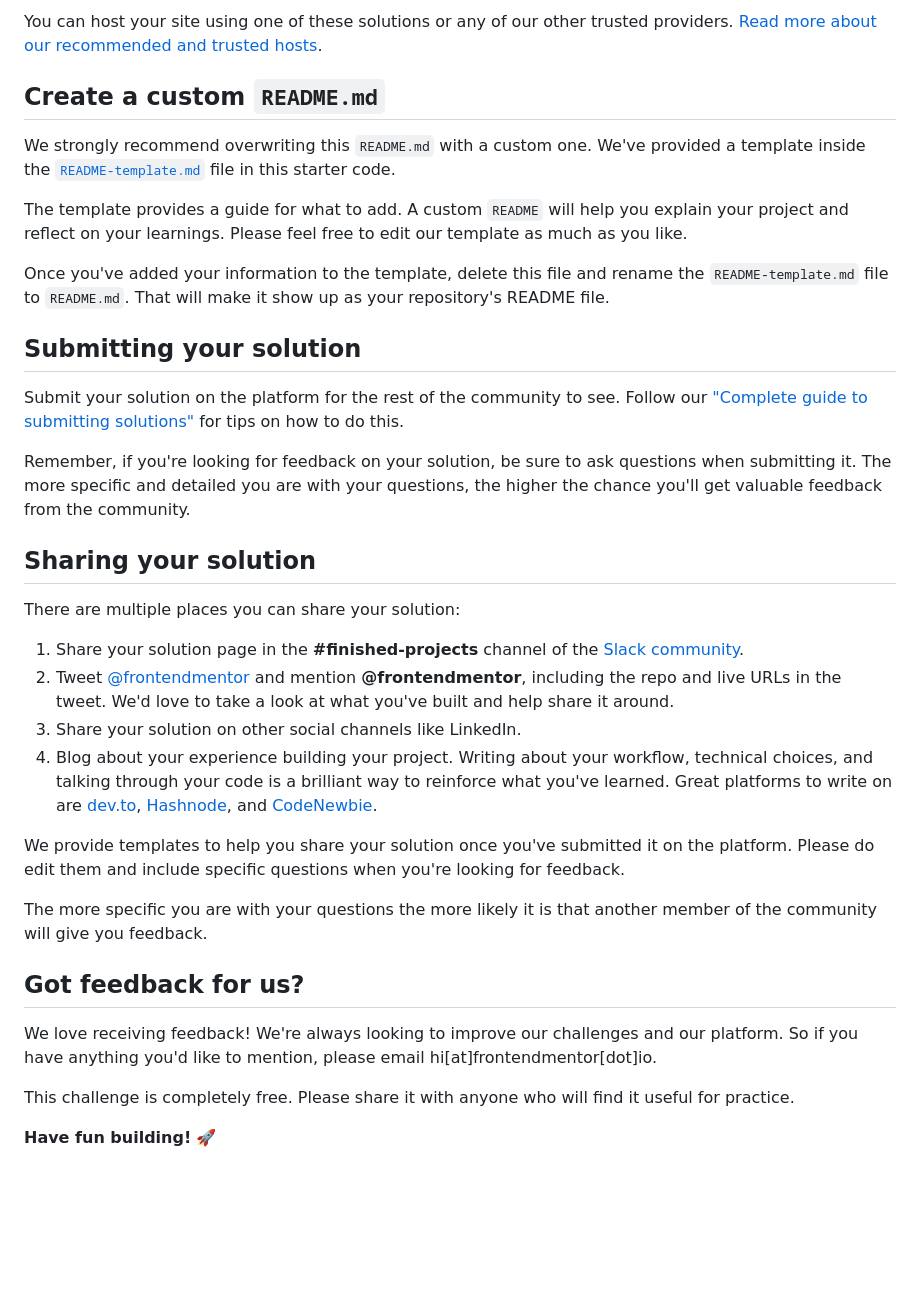
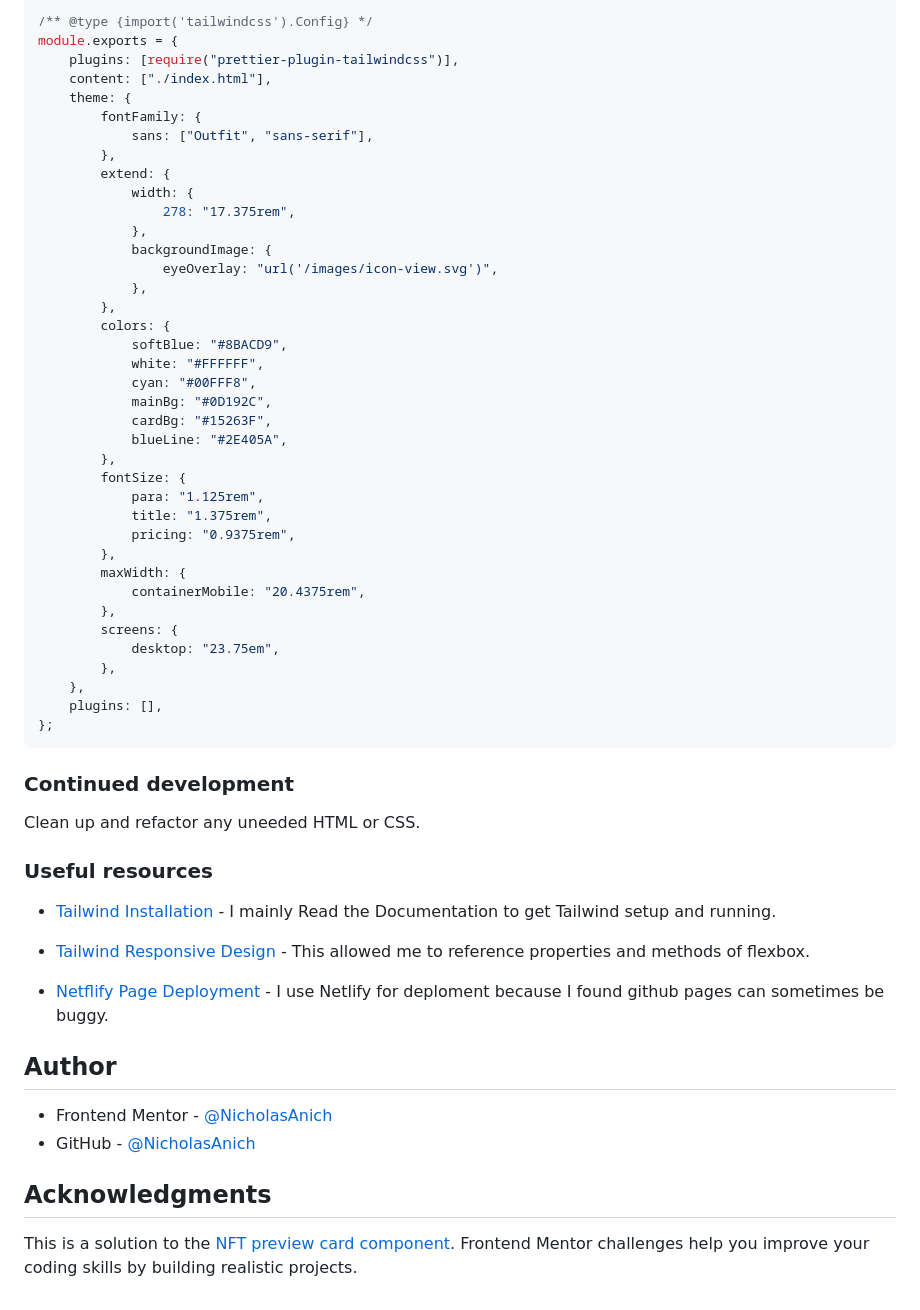
Before and after one commit to NicholasAnich/NFT-Card-Component, a Markdown page: README.md, the part around the change printed below. Drawn GitHub-style; blank space fills up the shorter version.

````diff
--- a/README.md
+++ b/README.md
@@ -56,37 +64,62 @@ As mentioned above, there are many ways to host your project for free. Our recom
 
-You can host your site using one of these solutions or any of our other trusted providers. [Read more about our recommended and trusted hosts](https://medium.com/frontend-mentor/frontend-mentor-trusted-hosting-providers-bf000dfebe).
+```js
+/** @type {import('tailwindcss').Config} */
+module.exports = {
+    plugins: [require("prettier-plugin-tailwindcss")],
+    content: ["./index.html"],
+    theme: {
+        fontFamily: {
+            sans: ["Outfit", "sans-serif"],
+        },
+        extend: {
+            width: {
+                278: "17.375rem",
+            },
+            backgroundImage: {
+                eyeOverlay: "url('/images/icon-view.svg')",
+            },
+        },
+        colors: {
+            softBlue: "#8BACD9",
+            white: "#FFFFFF",
+            cyan: "#00FFF8",
+            mainBg: "#0D192C",
+            cardBg: "#15263F",
+            blueLine: "#2E405A",
+        },
+        fontSize: {
+            para: "1.125rem",
+            title: "1.375rem",
+            pricing: "0.9375rem",
+        },
+        maxWidth: {
+            containerMobile: "20.4375rem",
+        },
+        screens: {
+            desktop: "23.75em",
+        },
+    },
+    plugins: [],
+};
+```
 
-## Create a custom `README.md`
+### Continued development
 
-We strongly recommend overwriting this `README.md` with a custom one. We've provided a template inside the [`README-template.md`](./README-template.md) file in this starter code.
+Clean up and refactor any uneeded HTML or CSS.
 
-The template provides a guide for what to add. A custom `README` will help you explain your project and reflect on your learnings. Please feel free to edit our template as much as you like.
+### Useful resources
 
-Once you've added your information to the template, delete this file and rename the `README-template.md` file to `README.md`. That will make it show up as your repository's README file.
+-   [Tailwind Installation](https://tailwindcss.com/docs/installation) - I mainly Read the Documentation to get Tailwind setup and running.
 
-## Submitting your solution
+-   [Tailwind Responsive Design](https://tailwindcss.com/docs/responsive-design) - This allowed me to reference properties and methods of flexbox.
 
-Submit your solution on the platform for the rest of the community to see. Follow our ["Complete guide to submitting solutions"](https://medium.com/frontend-mentor/a-complete-guide-to-submitting-solutions-on-frontend-mentor-ac6384162248) for tips on how to do this.
+-   [Netflify Page Deployment](https://www.netlify.com/) - I use Netlify for deploment because I found github pages can sometimes be buggy.
 
-Remember, if you're looking for feedback on your solution, be sure to ask questions when submitting it. The more specific and detailed you are with your questions, the higher the chance you'll get valuable feedback from the community.
+## Author
 
-## Sharing your solution
+-   Frontend Mentor - [@NicholasAnich](https://www.frontendmentor.io/profile/yourusername)
+-   GitHub - [@NicholasAnich](https://github.com/NicholasAnich)
 
-There are multiple places you can share your solution:
+## Acknowledgments
 
-1. Share your solution page in the **#finished-projects** channel of the [Slack community](https://www.frontendmentor.io/slack).
-2. Tweet [@frontendmentor](https://twitter.com/frontendmentor) and mention **@frontendmentor**, including the repo and live URLs in the tweet. We'd love to take a look at what you've built and help share it around.
-3. Share your solution on other social channels like LinkedIn.
-4. Blog about your experience building your project. Writing about your workflow, technical choices, and talking through your code is a brilliant way to reinforce what you've learned. Great platforms to write on are [dev.to](https://dev.to/), [Hashnode](https://hashnode.com/), and [CodeNewbie](https://community.codenewbie.org/).
-
-We provide templates to help you share your solution once you've submitted it on the platform. Please do edit them and include specific questions when you're looking for feedback.
-
-The more specific you are with your questions the more likely it is that another member of the community will give you feedback.
-
-## Got feedback for us?
-
-We love receiving feedback! We're always looking to improve our challenges and our platform. So if you have anything you'd like to mention, please email hi[at]frontendmentor[dot]io.
-
-This challenge is completely free. Please share it with anyone who will find it useful for practice.
-
-**Have fun building!** 🚀
+This is a solution to the [NFT preview card component](https://www.frontendmentor.io/challenges/nft-preview-card-component-SbdUL_w0U). Frontend Mentor challenges help you improve your coding skills by building realistic projects.
````
Also changed, not shown: other parts of README.md (+40 -32 lines), README-template.md (deleted, +0 -115 lines), screenshots/desktop.png (added), screenshots/desktopActive.png (added), screenshots/mobile.png (added).
